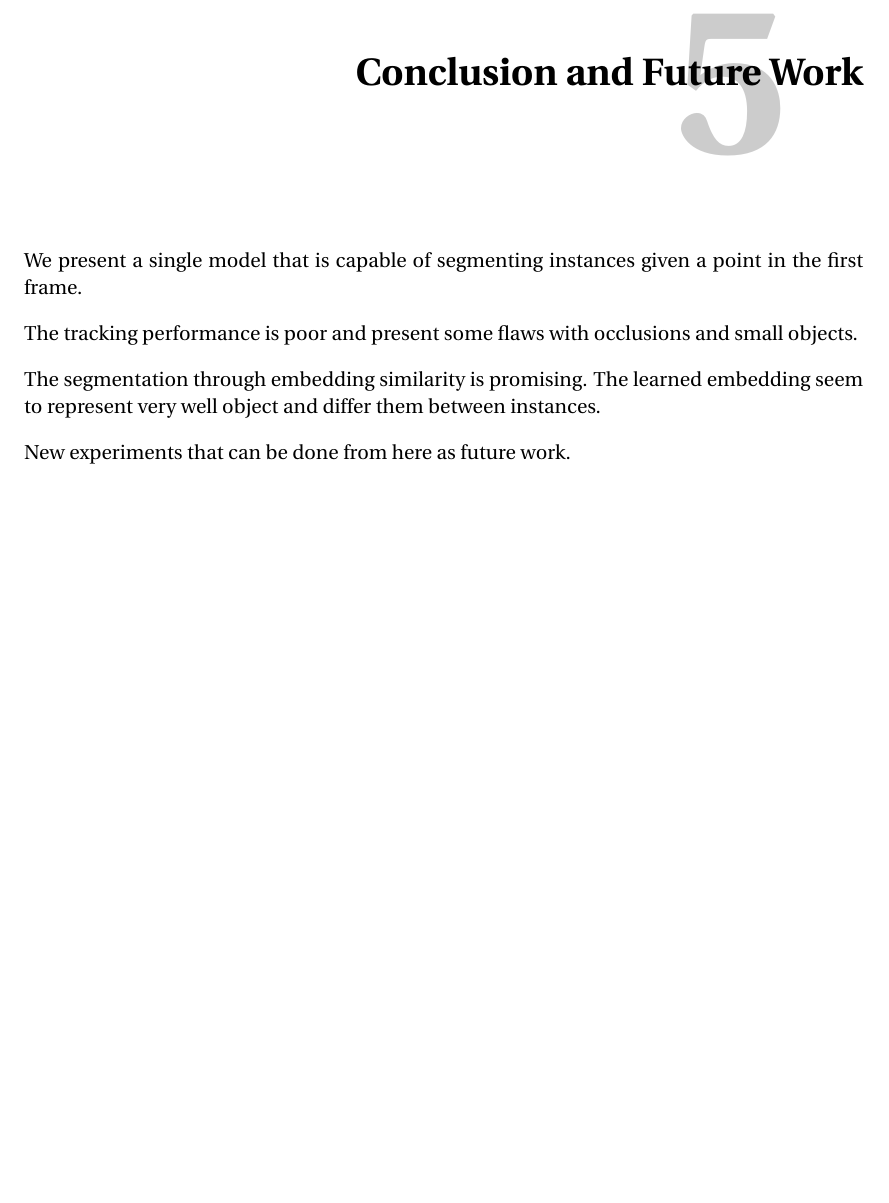
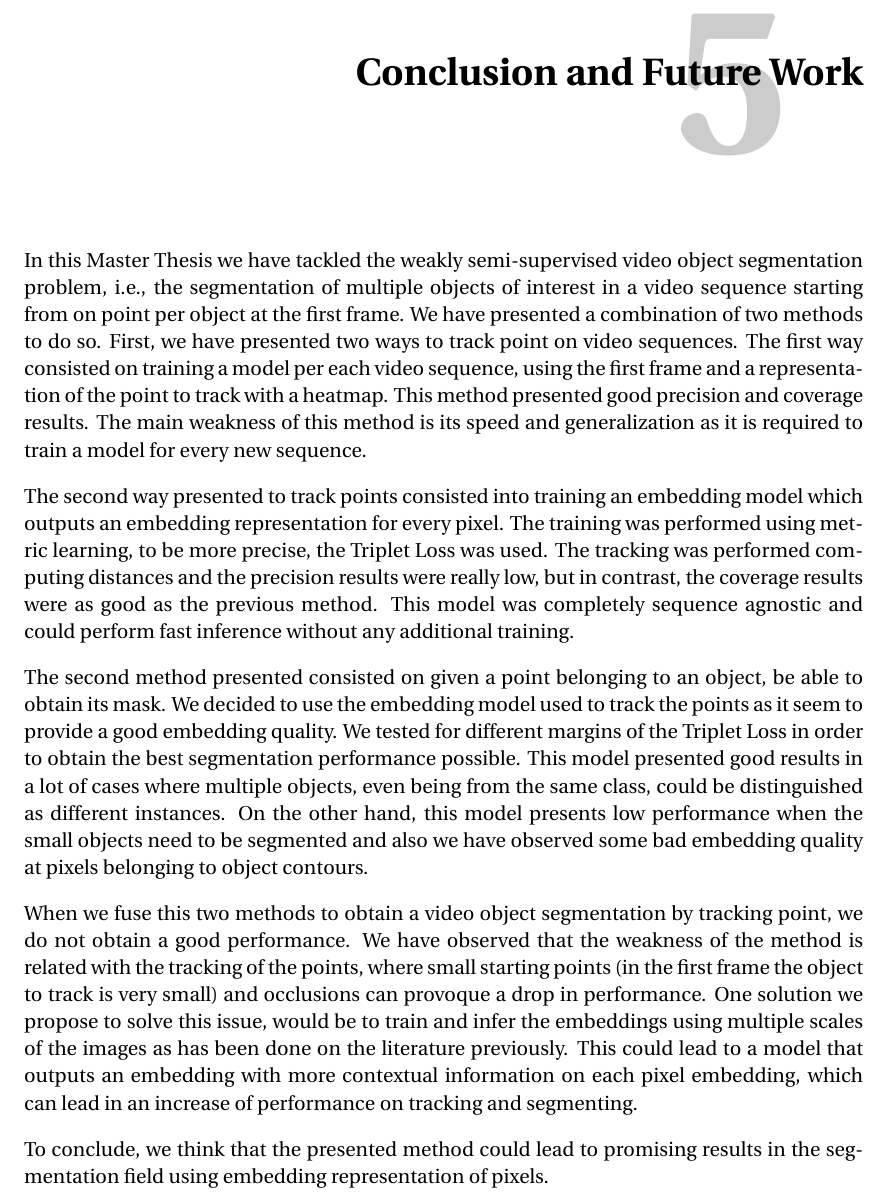
Before and after one commit to albertomontesg/master-thesis, a LaTeX thesis (thesis.tex, which reads tex/07_conclusionfuturework.tex): part of page 33 of 36, cut so that both start at the same text, the shorter picture padded with empty space. Compiled offline with pdfLaTeX.

Commit message:
✨ Written conclusions

```diff
--- a/tex/07_conclusionfuturework.tex
+++ b/tex/07_conclusionfuturework.tex
@@ -3,15 +3,34 @@
 \chapter{Conclusion and Future Work}
 \label{cha:conclusionsfuturework}
 
-We present a single model that is capable of segmenting instances given a point in the first frame.
+In this Master Thesis we have tackled the weakly semi-supervised video object segmentation problem, i.e.,
+the segmentation of multiple objects of interest in a video sequence starting from on point per object at the first frame.
+We have presented a combination of two methods to do so.
+First, we have presented two ways to track point on video sequences.
+The first way consisted on training a model per each video sequence,
+using the first frame and a representation of the point to track with a heatmap.
+This method presented good precision and coverage results.
+The main weakness of this method is its speed and generalization as it is required to train a model for every new sequence.
 
-The tracking performance is poor and present some flaws with occlusions and small objects.
+The second way presented to track points consisted into training an embedding model which outputs an embedding representation for every pixel.
+The training was performed using metric learning, to be more precise, the Triplet Loss was used.
+The tracking was performed computing distances and the precision results were really low, but in contrast,
+the coverage results were as good as the previous method.
+This model was completely sequence agnostic and could perform fast inference without any additional training.
 
-The segmentation through embedding similarity is promising. The learned embedding seem to represent very well object and differ them between instances.
+The second method presented consisted on given a point belonging to an object, be able to obtain its mask.
+We decided to use the embedding model used to track the points as it seem to provide a good embedding quality.
+We tested for different margins of the Triplet Loss in order to obtain the best segmentation performance possible.
+This model presented good results in a lot of cases where multiple objects, even being from the same class,
+could be distinguished as different instances.
+On the other hand,
+this model presents low performance when the small objects need to be segmented and also we have observed some bad embedding quality at pixels belonging to object contours.
 
-New experiments that can be done from here as future work.
+When we fuse this two methods to obtain a video object segmentation by tracking point, we do not obtain a good performance.
+We have observed that the weakness of the method is related with the tracking of the points, where small starting points
+(in the first frame the object to track is very small)
+and occlusions can provoque a drop in performance.
+One solution we propose to solve this issue, would be to train and infer the embeddings using multiple scales of the images as has been done on the literature previously.
+This could lead to a model that outputs an embedding with more contextual information on each pixel embedding, which can lead in an increase of performance on tracking and segmenting.
 
-% The tracking of points we were able to obtain a good coverage of the points, but the localization performance was not so good. Track a point (or pixel) is not as good as tracking a whole instance.
-
-% Then talk about the problems with the metric learning and the learned embedding.
-% List the conclusions of your work and give evidence for these. Often, the discussion and the conclusion sections are fused.
+To conclude, we think that the presented method could lead to promising results in the segmentation field using embedding representation of pixels.
```
